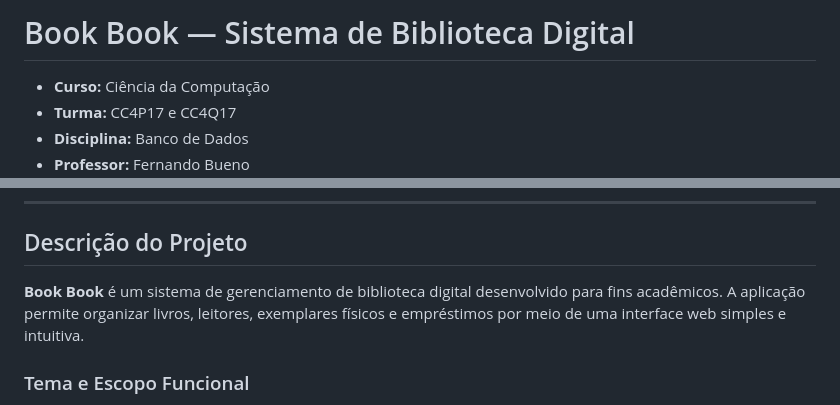
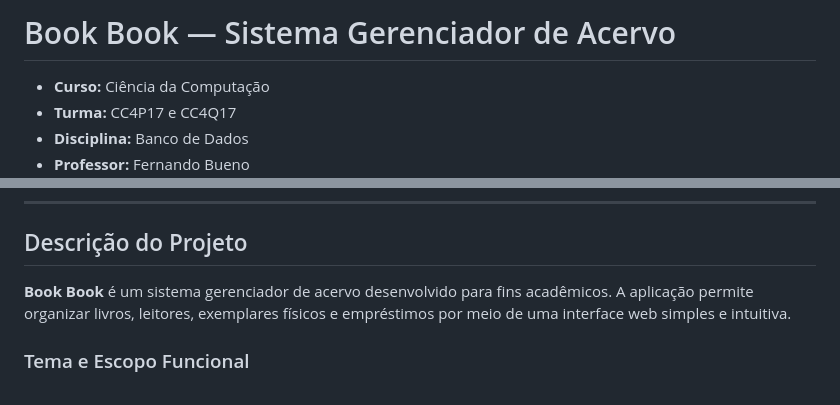
Before and after one commit to matarazzoisaque/TrabalhoBC, a Markdown page: README.md, 2 parts joined by grey strips. GitHub-like rendering.

Commit message:
docs: atualizar README para Gerenciador de Acervo
Co-authored-by: LeonardoMarques7 <100966676+LeonardoMarques7@users.noreply.github.com>

```diff
--- a/README.md
+++ b/README.md
@@ -1,4 +1,4 @@
-# Book Book — Sistema de Biblioteca Digital
+# Book Book — Sistema Gerenciador de Acervo
 
 - **Curso:** Ciência da Computação
 - **Turma:** CC4P17 e CC4Q17
@@ -21,7 +21,7 @@
 
 ## Descrição do Projeto
 
-**Book Book** é um sistema de gerenciamento de biblioteca digital desenvolvido para fins acadêmicos. A aplicação permite organizar livros, leitores, exemplares físicos e empréstimos por meio de uma interface web simples e intuitiva.
+**Book Book** é um sistema gerenciador de acervo desenvolvido para fins acadêmicos. A aplicação permite organizar livros, leitores, exemplares físicos e empréstimos por meio de uma interface web simples e intuitiva.
 
 ### Tema e Escopo Funcional
 
```
